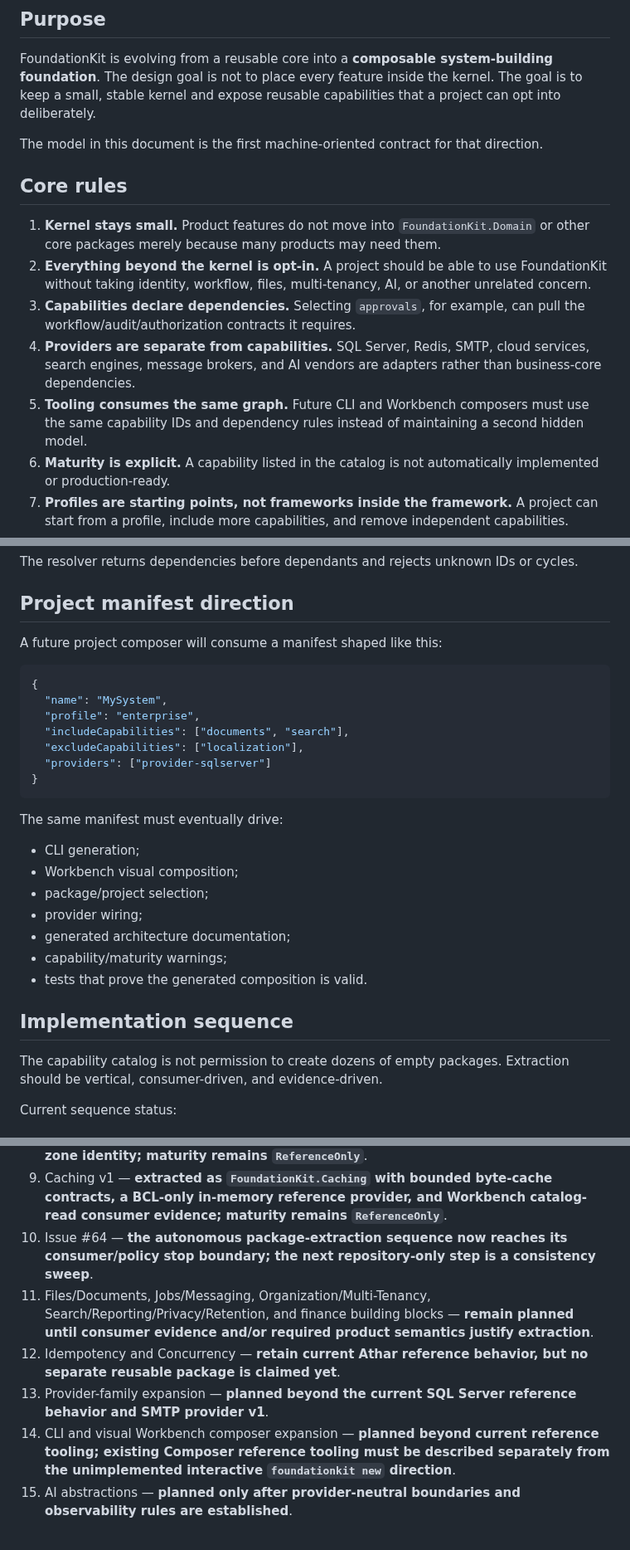
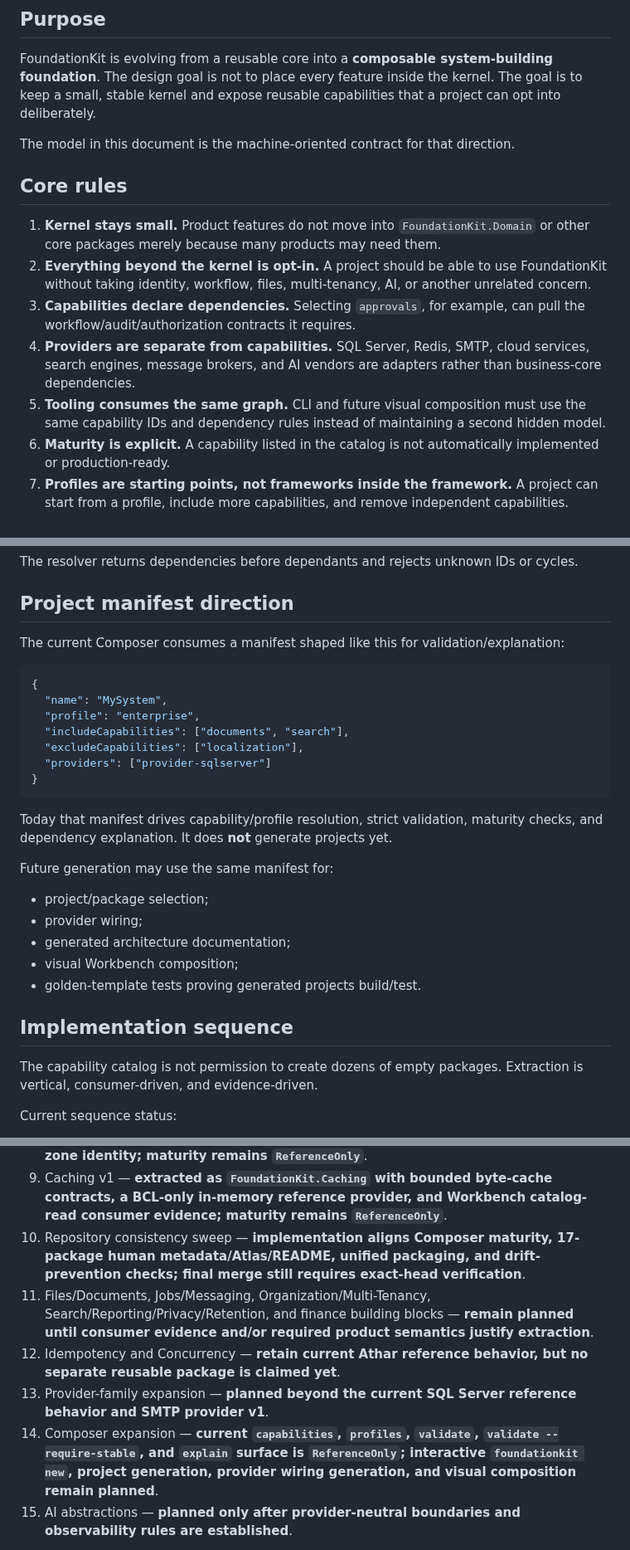
Before and after one commit to a2sn2/entertainment-api-docs, a Markdown page: docs/CAPABILITY-MODEL-V1.md, 3 parts joined by grey strips. Shown at 83% size. Rendered like a GitHub page.

Commit message:
Align capability model documentation with Composer and consistency sweep

````diff
--- a/docs/CAPABILITY-MODEL-V1.md
+++ b/docs/CAPABILITY-MODEL-V1.md
@@ -4,7 +4,7 @@
 
 FoundationKit is evolving from a reusable core into a **composable system-building foundation**. The design goal is not to place every feature inside the kernel. The goal is to keep a small, stable kernel and expose reusable capabilities that a project can opt into deliberately.
 
-The model in this document is the first machine-oriented contract for that direction.
+The model in this document is the machine-oriented contract for that direction.
 
 ## Core rules
 
@@ -12,7 +12,7 @@ The model in this document is the first machine-oriented contract for that direc
 2. **Everything beyond the kernel is opt-in.** A project should be able to use FoundationKit without taking identity, workflow, files, multi-tenancy, AI, or another unrelated concern.
 3. **Capabilities declare dependencies.** Selecting `approvals`, for example, can pull the workflow/audit/authorization contracts it requires.
 4. **Providers are separate from capabilities.** SQL Server, Redis, SMTP, cloud services, search engines, message brokers, and AI vendors are adapters rather than business-core dependencies.
-5. **Tooling consumes the same graph.** Future CLI and Workbench composers must use the same capability IDs and dependency rules instead of maintaining a second hidden model.
+5. **Tooling consumes the same graph.** CLI and future visual composition must use the same capability IDs and dependency rules instead of maintaining a second hidden model.
 6. **Maturity is explicit.** A capability listed in the catalog is not automatically implemented or production-ready.
 7. **Profiles are starting points, not frameworks inside the framework.** A project can start from a profile, include more capabilities, and remove independent capabilities.
 8. **A required dependency cannot be excluded.** Composition must fail rather than silently generate an invalid project.
@@ -194,7 +194,7 @@ The resolver returns dependencies before dependants and rejects unknown IDs or c
 
 ## Project manifest direction
 
-A future project composer will consume a manifest shaped like this:
+The current Composer consumes a manifest shaped like this for validation/explanation:
 
 ```json
 {
@@ -206,19 +206,19 @@ A future project composer will consume a manifest shaped like this:
 }
 ```
 
-The same manifest must eventually drive:
+Today that manifest drives capability/profile resolution, strict validation, maturity checks, and dependency explanation. It does **not** generate projects yet.
 
-- CLI generation;
-- Workbench visual composition;
-- package/project selection;
+Future generation may use the same manifest for:
+
+- project/package selection;
 - provider wiring;
 - generated architecture documentation;
-- capability/maturity warnings;
-- tests that prove the generated composition is valid.
+- visual Workbench composition;
+- golden-template tests proving generated projects build/test.
 
 ## Implementation sequence
 
-The capability catalog is not permission to create dozens of empty packages. Extraction should be vertical, consumer-driven, and evidence-driven.
+The capability catalog is not permission to create dozens of empty packages. Extraction is vertical, consumer-driven, and evidence-driven.
 
 Current sequence status:
 
@@ -231,11 +231,11 @@ Current sequence status:
 7. Settings v1 and Feature Management v1 — **extracted as reusable packages with Workbench runtime evidence; both remain `ReferenceOnly`**.
 8. Localization v1 — **extracted as `FoundationKit.Localization` with Workbench runtime proof for canonical culture resolution, RTL/LTR directionality, and opaque time-zone identity; maturity remains `ReferenceOnly`**.
 9. Caching v1 — **extracted as `FoundationKit.Caching` with bounded byte-cache contracts, a BCL-only in-memory reference provider, and Workbench catalog-read consumer evidence; maturity remains `ReferenceOnly`**.
-10. Issue #64 — **the autonomous package-extraction sequence now reaches its consumer/policy stop boundary; the next repository-only step is a consistency sweep**.
+10. Repository consistency sweep — **implementation aligns Composer maturity, 17-package human metadata/Atlas/README, unified packaging, and drift-prevention checks; final merge still requires exact-head verification**.
 11. Files/Documents, Jobs/Messaging, Organization/Multi-Tenancy, Search/Reporting/Privacy/Retention, and finance building blocks — **remain planned until consumer evidence and/or required product semantics justify extraction**.
 12. Idempotency and Concurrency — **retain current Athar reference behavior, but no separate reusable package is claimed yet**.
 13. Provider-family expansion — **planned beyond the current SQL Server reference behavior and SMTP provider v1**.
-14. CLI and visual Workbench composer expansion — **planned beyond current reference tooling; existing Composer reference tooling must be described separately from the unimplemented interactive `foundationkit new` direction**.
+14. Composer expansion — **current `capabilities`, `profiles`, `validate`, `validate --require-stable`, and `explain` surface is `ReferenceOnly`; interactive `foundationkit new`, project generation, provider wiring generation, and visual composition remain planned**.
 15. AI abstractions — **planned only after provider-neutral boundaries and observability rules are established**.
 
 Advanced approvals such as sequential, parallel, quorum, delegation, escalation, and dynamic approver routing remain future work even though the narrow v1 capability is implemented. Notification templates, preferences, queues, retry orchestration, delivery history, and additional channels likewise remain future work beyond the reference v1 boundary. The extracted SMTP provider is a narrow transport adapter; it does not imply those higher-level notification capabilities.
````
Also changed, not shown: other parts of docs/CAPABILITY-MODEL-V1.md (+2 -2 lines).
